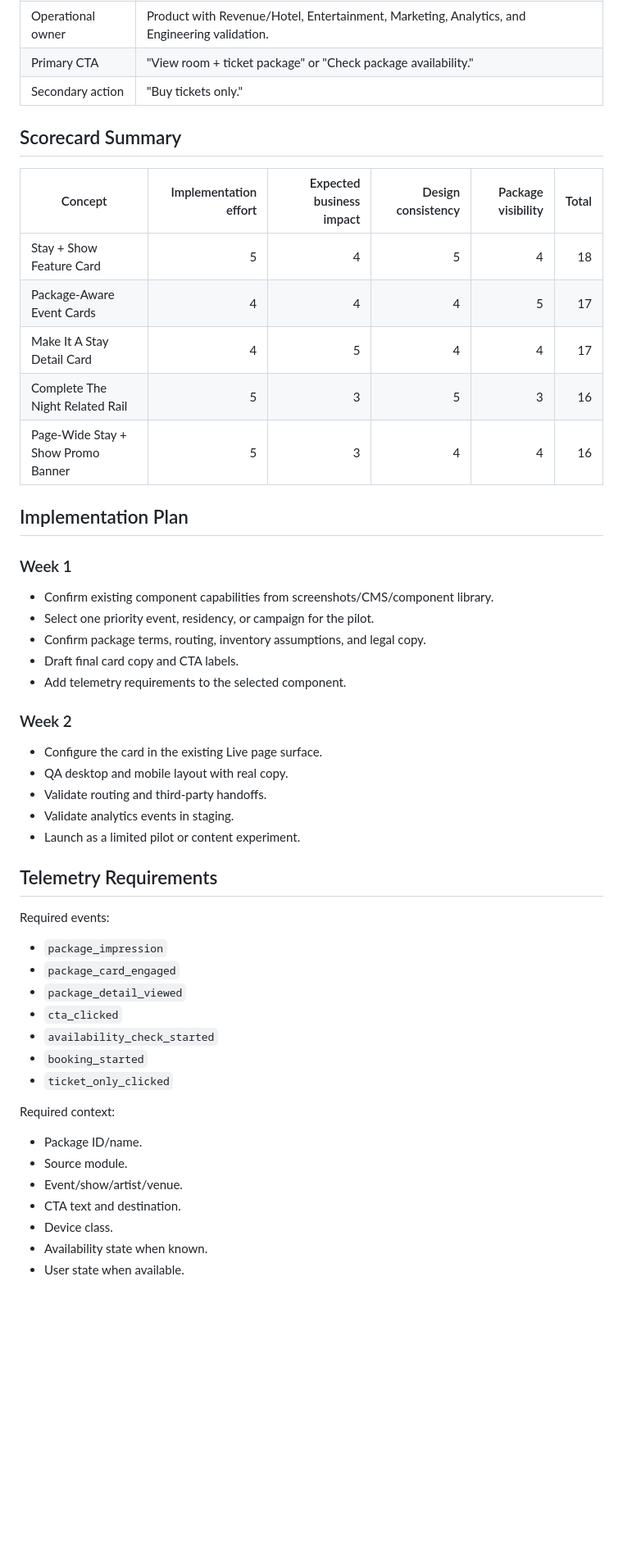
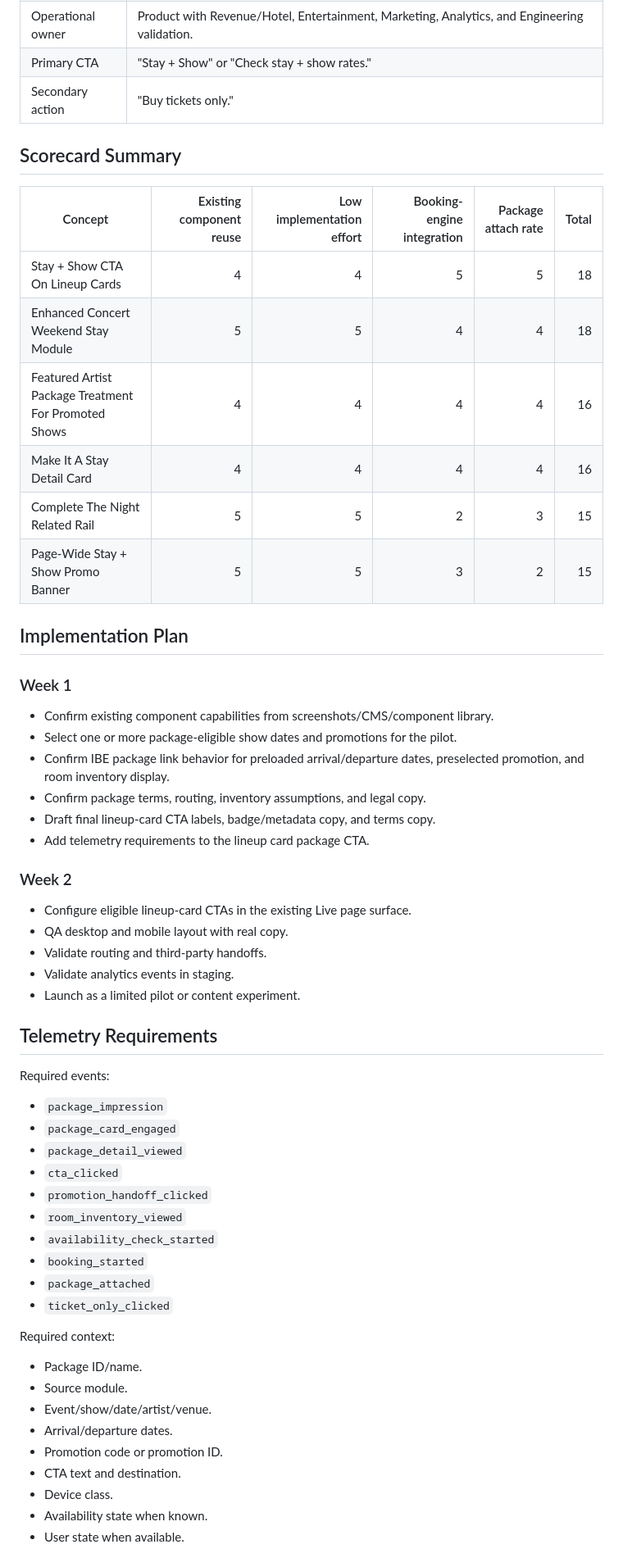
Before and after one commit to cody-mckeon/ai-product-operating-system, a Markdown page: projects/rwlv-live-package-pilot/recommendation.md, the part around one of its changes. Shown at 82% size. GitHub-like rendering; blank space fills up the shorter version.

```diff
--- a/projects/rwlv-live-package-pilot/recommendation.md
+++ b/projects/rwlv-live-package-pilot/recommendation.md
@@ -47,30 +59,32 @@ This approach best satisfies the stakeholder request and constraints:
 | Operational owner | Product with Revenue/Hotel, Entertainment, Marketing, Analytics, and Engineering validation. |
-| Primary CTA | "View room + ticket package" or "Check package availability." |
+| Primary CTA | "Stay + Show" or "Check stay + show rates." |
 | Secondary action | "Buy tickets only." |
 
 ## Scorecard Summary
 
-| Concept | Implementation effort | Expected business impact | Design consistency | Package visibility | Total |
+| Concept | Existing component reuse | Low implementation effort | Booking-engine integration | Package attach rate | Total |
 | --- | ---: | ---: | ---: | ---: | ---: |
-| Stay + Show Feature Card | 5 | 4 | 5 | 4 | 18 |
-| Package-Aware Event Cards | 4 | 4 | 4 | 5 | 17 |
-| Make It A Stay Detail Card | 4 | 5 | 4 | 4 | 17 |
-| Complete The Night Related Rail | 5 | 3 | 5 | 3 | 16 |
-| Page-Wide Stay + Show Promo Banner | 5 | 3 | 4 | 4 | 16 |
+| Stay + Show CTA On Lineup Cards | 4 | 4 | 5 | 5 | 18 |
+| Enhanced Concert Weekend Stay Module | 5 | 5 | 4 | 4 | 18 |
+| Featured Artist Package Treatment For Promoted Shows | 4 | 4 | 4 | 4 | 16 |
+| Make It A Stay Detail Card | 4 | 4 | 4 | 4 | 16 |
+| Complete The Night Related Rail | 5 | 5 | 2 | 3 | 15 |
+| Page-Wide Stay + Show Promo Banner | 5 | 5 | 3 | 2 | 15 |
 
 ## Implementation Plan
 
 ### Week 1
 
 - Confirm existing component capabilities from screenshots/CMS/component library.
-- Select one priority event, residency, or campaign for the pilot.
+- Select one or more package-eligible show dates and promotions for the pilot.
+- Confirm IBE package link behavior for preloaded arrival/departure dates, preselected promotion, and room inventory display.
 - Confirm package terms, routing, inventory assumptions, and legal copy.
-- Draft final card copy and CTA labels.
-- Add telemetry requirements to the selected component.
+- Draft final lineup-card CTA labels, badge/metadata copy, and terms copy.
+- Add telemetry requirements to the lineup card package CTA.
 
 ### Week 2
 
-- Configure the card in the existing Live page surface.
+- Configure eligible lineup-card CTAs in the existing Live page surface.
 - QA desktop and mobile layout with real copy.
 - Validate routing and third-party handoffs.
 - Validate analytics events in staging.
@@ -84,15 +98,20 @@ Required events:
 - `package_card_engaged`
 - `package_detail_viewed`
 - `cta_clicked`
+- `promotion_handoff_clicked`
+- `room_inventory_viewed`
 - `availability_check_started`
 - `booking_started`
+- `package_attached`
 - `ticket_only_clicked`
 
 Required context:
 
 - Package ID/name.
 - Source module.
-- Event/show/artist/venue.
+- Event/show/date/artist/venue.
+- Arrival/departure dates.
+- Promotion code or promotion ID.
 - CTA text and destination.
 - Device class.
 - Availability state when known.
```
Also changed, not shown: other parts of projects/rwlv-live-package-pilot/recommendation.md (+34 -20 lines), projects/rwlv-live-package-pilot/concept-scorecard.md (+61 -45 lines), projects/rwlv-live-package-pilot/generated-concepts.md (+34 -26 lines).
